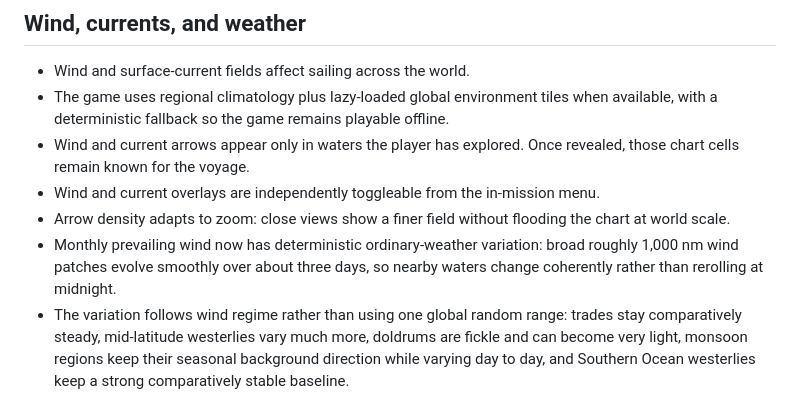
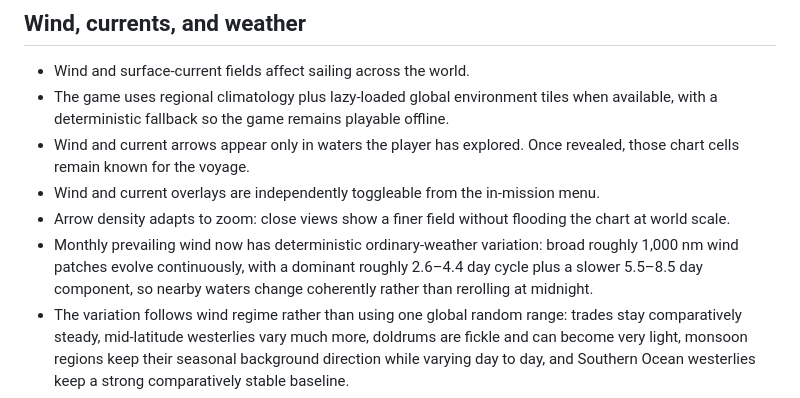
Before and after one commit to imanoliri/Elcano, a Markdown page: FEATURES.md, the part around the change. GitHub-like rendering.

Commit message:
Clarify wind variation timing

```diff
--- a/FEATURES.md
+++ b/FEATURES.md
@@ -90,7 +90,7 @@ Each campaign is fully mission-based, with date/context, briefing, completion co
 - Wind and current arrows appear only in waters the player has explored. Once revealed, those chart cells remain known for the voyage.
 - Wind and current overlays are independently toggleable from the in-mission menu.
 - Arrow density adapts to zoom: close views show a finer field without flooding the chart at world scale.
-- Monthly prevailing wind now has deterministic ordinary-weather variation: broad roughly 1,000 nm wind patches evolve smoothly over about three days, so nearby waters change coherently rather than rerolling at midnight.
+- Monthly prevailing wind now has deterministic ordinary-weather variation: broad roughly 1,000 nm wind patches evolve continuously, with a dominant roughly 2.6–4.4 day cycle plus a slower 5.5–8.5 day component, so nearby waters change coherently rather than rerolling at midnight.
 - The variation follows wind regime rather than using one global random range: trades stay comparatively steady, mid-latitude westerlies vary much more, doldrums are fickle and can become very light, monsoon regions keep their seasonal background direction while varying day to day, and Southern Ocean westerlies keep a strong comparatively stable baseline.
 - Speed variation remains centred on the monthly climatological wind and direction shifts remain centred on the prevailing bearing, so repeated ordinary-weather changes do not systematically rotate or weaken the climate.
 - Deterministic basin-scale weather systems move through the North and South Atlantic, North Pacific, Southern Ocean, and seasonally active tropical basins.
```
